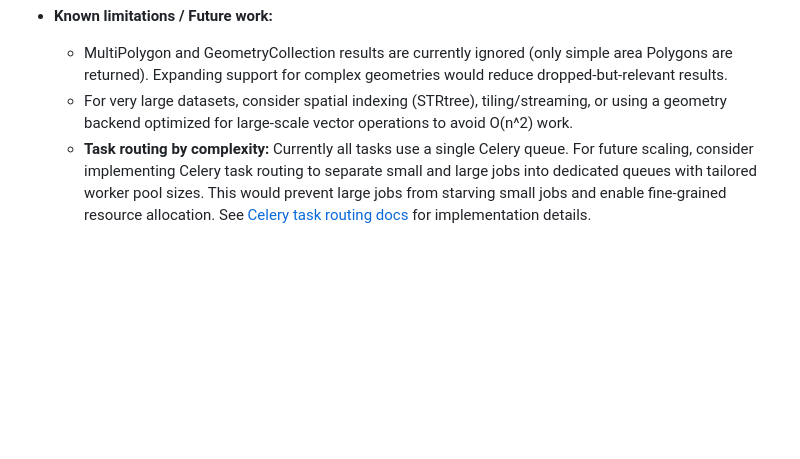
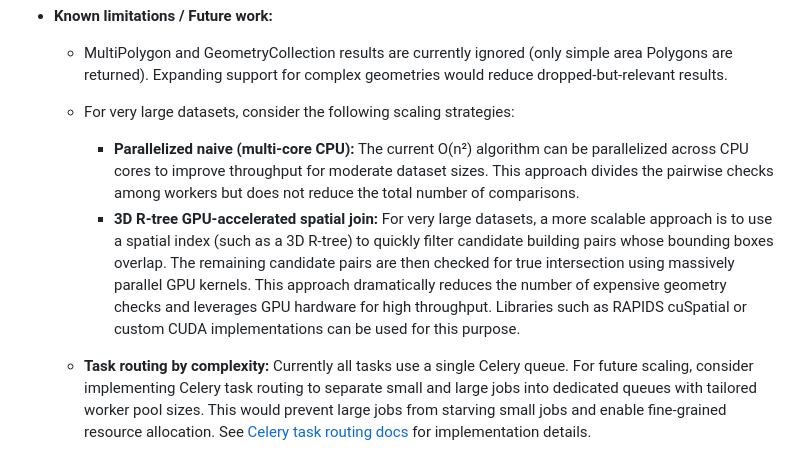
Before and after one commit to 2pacalypse/clashing-buildings, a Markdown page: README.md, the part around the change. Rendered like a GitHub page; blank space fills up the shorter version.

Commit message:
style: enhance known limitations section in README.md with detailed scaling strategies for large datasets

```diff
--- a/README.md
+++ b/README.md
@@ -194,5 +194,8 @@ This project encountered several practical challenges during development; below
 
 - **Known limitations / Future work:**
   - MultiPolygon and GeometryCollection results are currently ignored (only simple area Polygons are returned). Expanding support for complex geometries would reduce dropped-but-relevant results.
-  - For very large datasets, consider spatial indexing (STRtree), tiling/streaming, or using a geometry backend optimized for large-scale vector operations to avoid O(n^2) work.
+
+  - For very large datasets, consider the following scaling strategies:
+    - **Parallelized naive (multi-core CPU):** The current O(n²) algorithm can be parallelized across CPU cores to improve throughput for moderate dataset sizes. This approach divides the pairwise checks among workers but does not reduce the total number of comparisons.
+    - **3D R-tree GPU-accelerated spatial join:** For very large datasets, a more scalable approach is to use a spatial index (such as a 3D R-tree) to quickly filter candidate building pairs whose bounding boxes overlap. The remaining candidate pairs are then checked for true intersection using massively parallel GPU kernels. This approach dramatically reduces the number of expensive geometry checks and leverages GPU hardware for high throughput. Libraries such as RAPIDS cuSpatial or custom CUDA implementations can be used for this purpose.
   - **Task routing by complexity:** Currently all tasks use a single Celery queue. For future scaling, consider implementing Celery task routing to separate small and large jobs into dedicated queues with tailored worker pool sizes. This would prevent large jobs from starving small jobs and enable fine-grained resource allocation. See [Celery task routing docs](https://docs.celeryproject.org/en/stable/userguide/routing.html) for implementation details.
```
